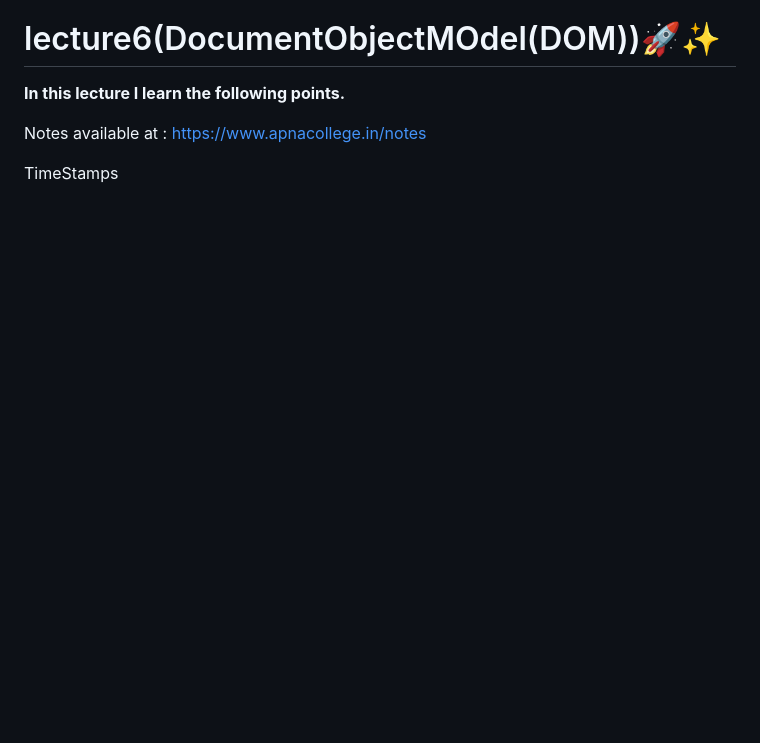
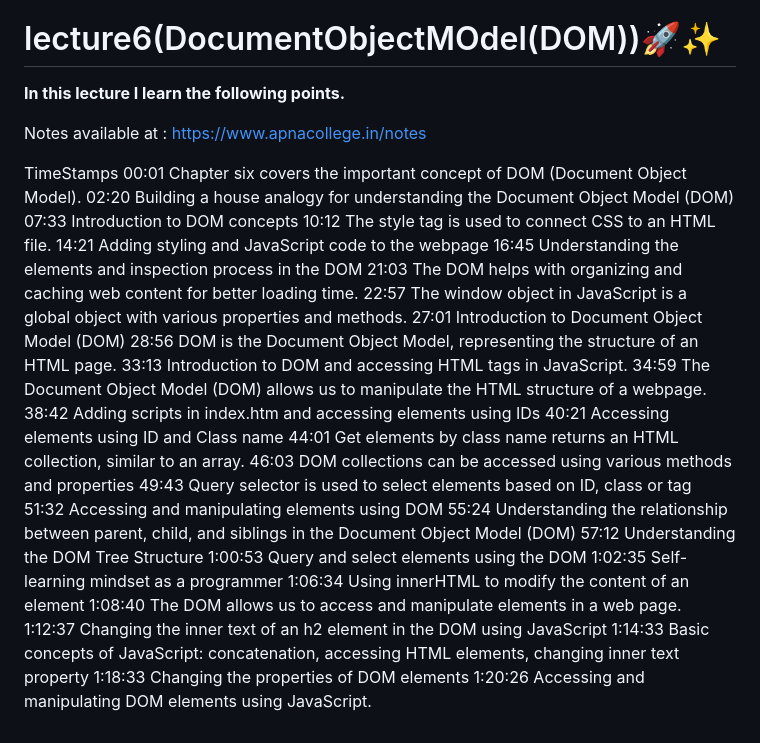
Before and after one commit to fanubalti786/Welcom-to-my-JavaScript-Learning-path, a Markdown page: README.md, the part around the change. Drawn GitHub-style; blank space fills up the shorter version.

```diff
--- a/README.md
+++ b/README.md
@@ -106,3 +106,31 @@ Timstamps
 Notes available at :  https://www.apnacollege.in/notes
 
 TimeStamps
+00:01 Chapter six covers the important concept of DOM (Document Object Model).
+02:20 Building a house analogy for understanding the Document Object Model (DOM)
+07:33 Introduction to DOM concepts
+10:12 The style tag is used to connect CSS to an HTML file.
+14:21 Adding styling and JavaScript code to the webpage
+16:45 Understanding the elements and inspection process in the DOM
+21:03 The DOM helps with organizing and caching web content for better loading time.
+22:57 The window object in JavaScript is a global object with various properties and methods.
+27:01 Introduction to Document Object Model (DOM)
+28:56 DOM is the Document Object Model, representing the structure of an HTML page.
+33:13 Introduction to DOM and accessing HTML tags in JavaScript.
+34:59 The Document Object Model (DOM) allows us to manipulate the HTML structure of a webpage.
+38:42 Adding scripts in index.htm and accessing elements using IDs
+40:21 Accessing elements using ID and Class name
+44:01 Get elements by class name returns an HTML collection, similar to an array.
+46:03 DOM collections can be accessed using various methods and properties
+49:43 Query selector is used to select elements based on ID, class or tag
+51:32 Accessing and manipulating elements using DOM
+55:24 Understanding the relationship between parent, child, and siblings in the Document Object Model (DOM)
+57:12 Understanding the DOM Tree Structure
+1:00:53 Query and select elements using the DOM
+1:02:35 Self-learning mindset as a programmer
+1:06:34 Using innerHTML to modify the content of an element
+1:08:40 The DOM allows us to access and manipulate elements in a web page.
+1:12:37 Changing the inner text of an h2 element in the DOM using JavaScript
+1:14:33 Basic concepts of JavaScript: concatenation, accessing HTML elements, changing inner text property
+1:18:33 Changing the properties of DOM elements
+1:20:26 Accessing and manipulating DOM elements using JavaScript.
```
